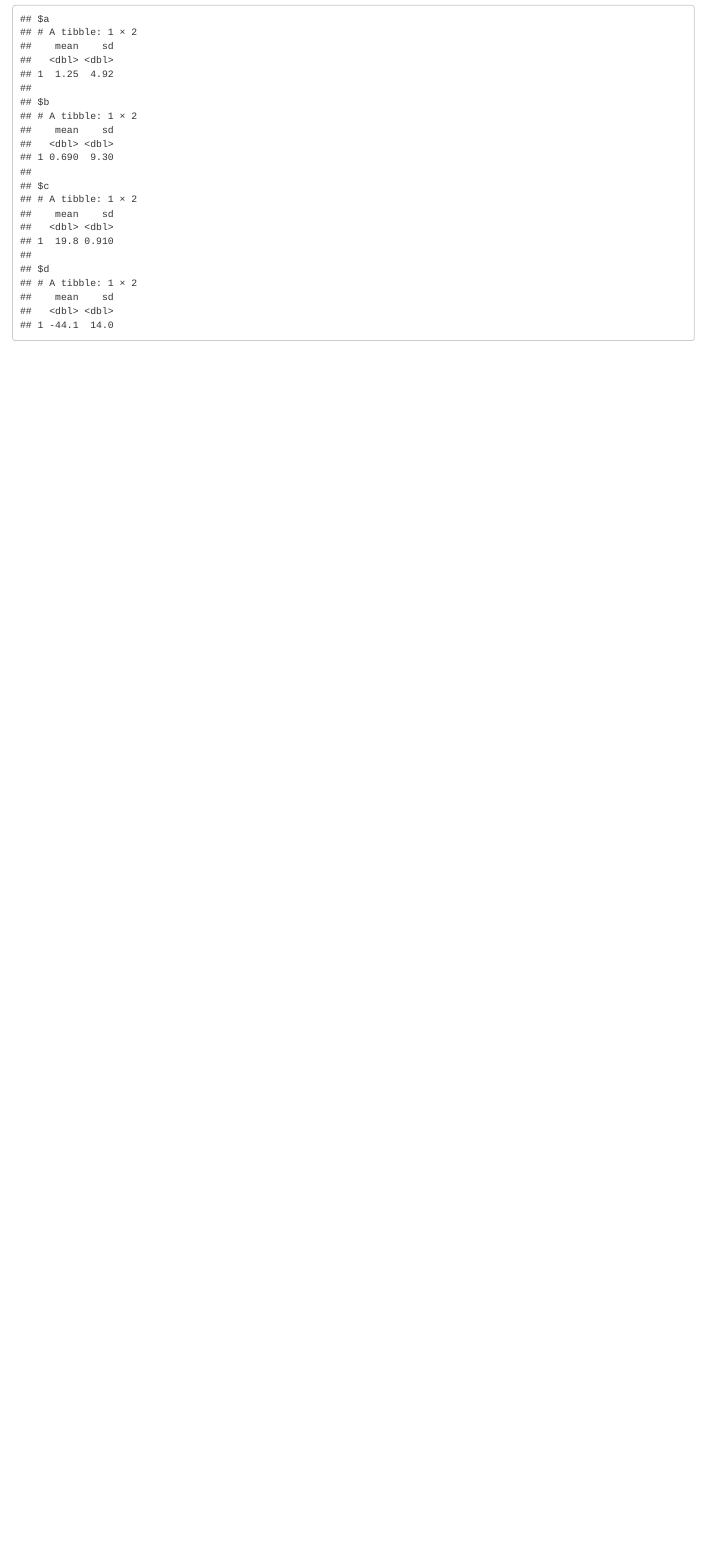
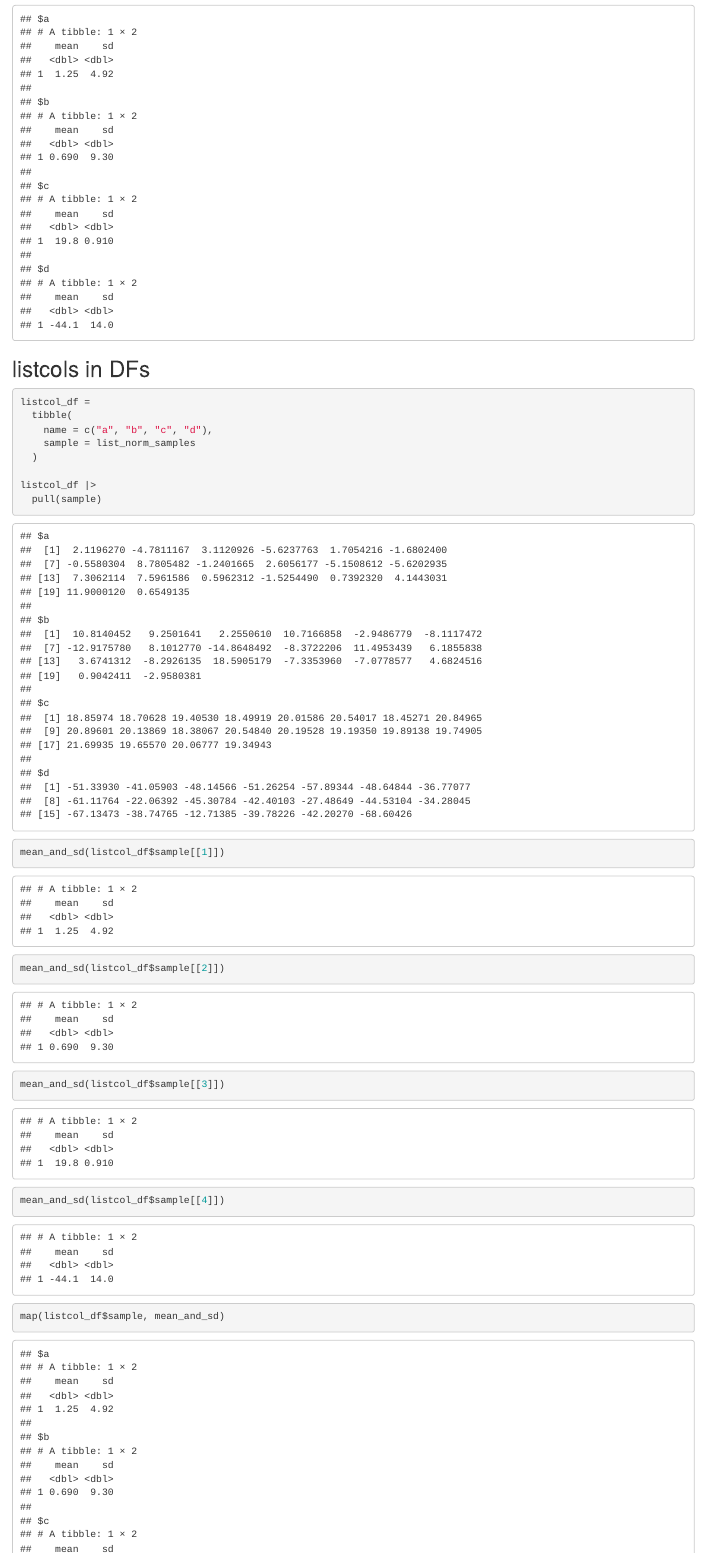
Before and after one commit to courtneyjdiamond/iteration, an R Markdown document (iteration_and_listcols.Rmd): the page in a window 1100 px wide, from 2830 px down. Rendered offline with R 4.5, knitr and Pandoc, with nearby package versions.

Commit message:
Listcols in dataframes!

````diff
--- a/iteration_and_listcols.Rmd
+++ b/iteration_and_listcols.Rmd
@@ -113,3 +113,22 @@ output
 output2 = map(list_norm_samples, mean_and_sd)
 output2
 ```
+
+## listcols in DFs
+
+```{r}
+listcol_df =
+  tibble(
+    name = c("a", "b", "c", "d"),
+    sample = list_norm_samples
+  )
+
+listcol_df |>
+  pull(sample)
+
+mean_and_sd(listcol_df$sample[[1]])
+mean_and_sd(listcol_df$sample[[2]])
+mean_and_sd(listcol_df$sample[[3]])
+mean_and_sd(listcol_df$sample[[4]])
+
+map(listcol_df$sample, mean_and_sd)
````
Also changed, not shown: iteration_and_listcols.html, iteration_and_listcols.Rmd (7 more changed lines).
